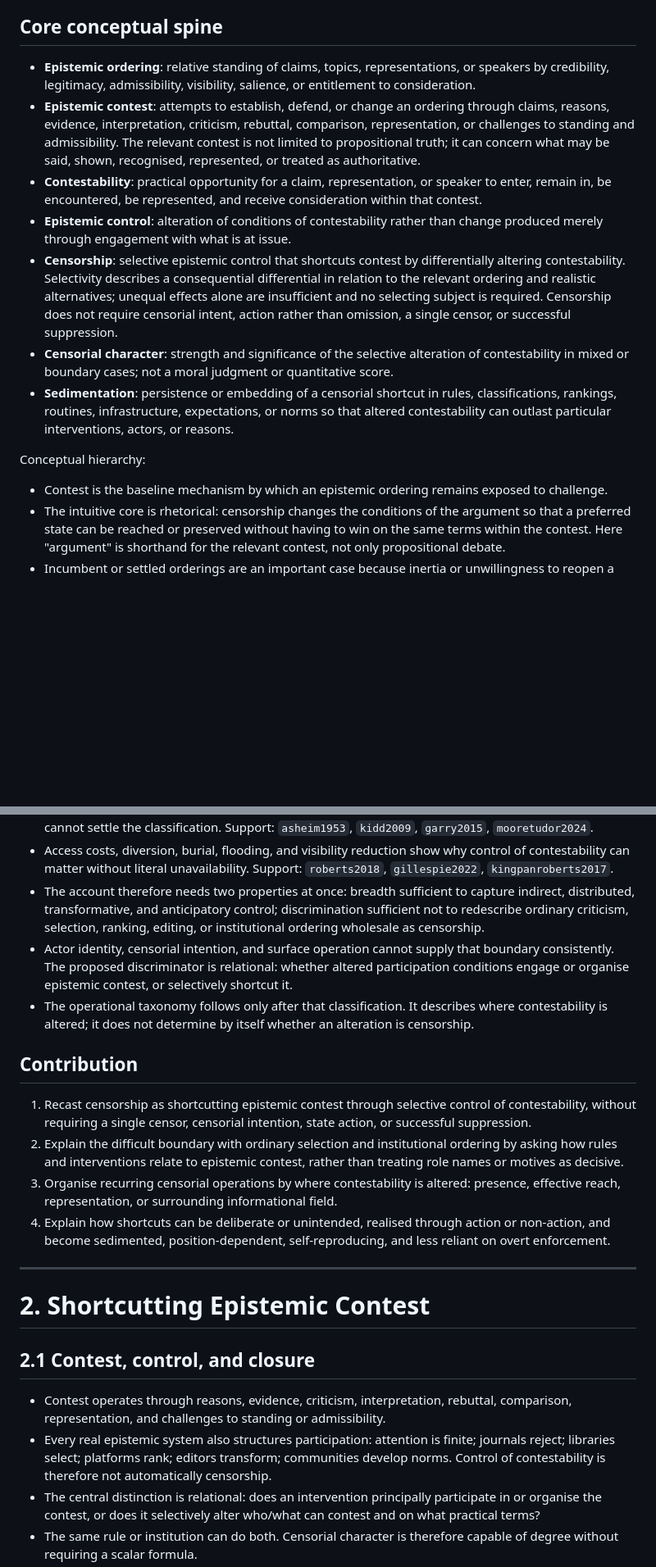
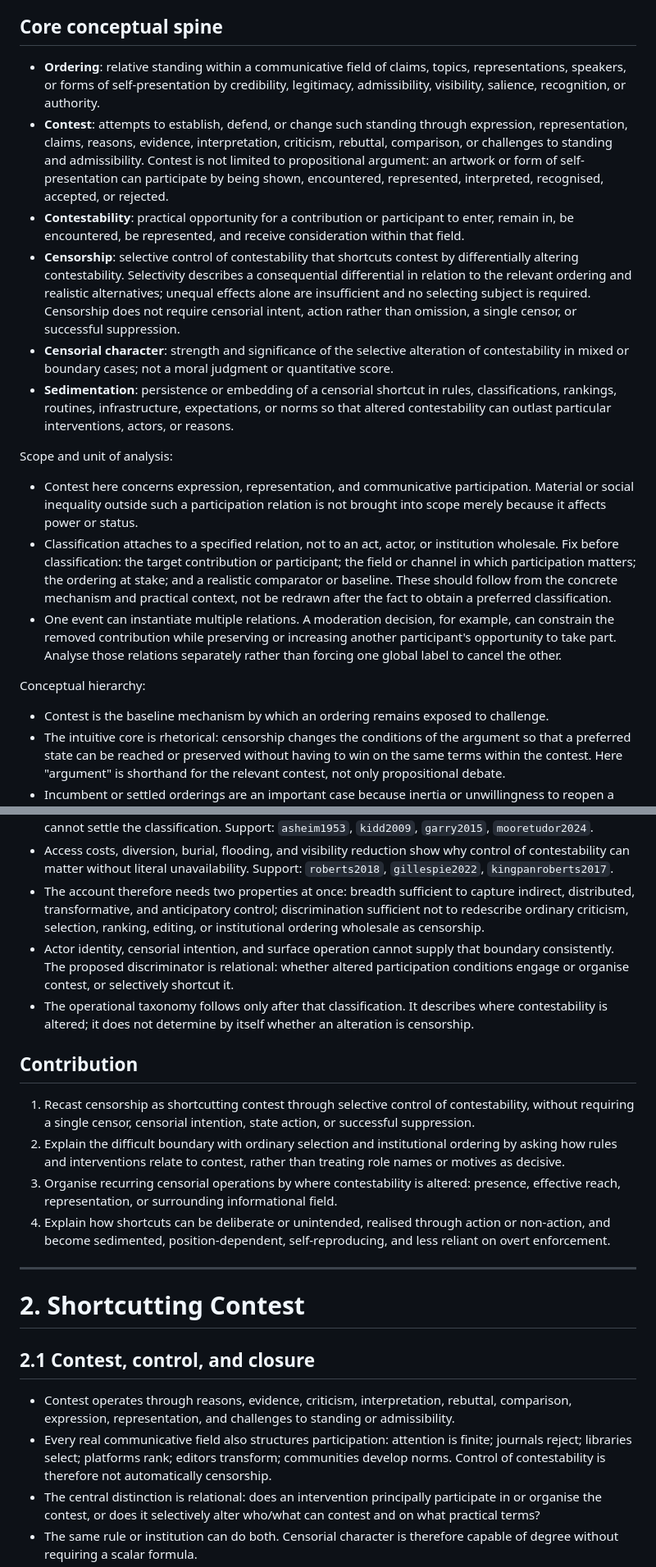
Before and after one commit to grantaj/censorship, a Markdown page: outline.md, 2 parts joined by grey strips. Shown at 82% size. GitHub-like rendering; blank space fills up the shorter version.

Commit message:
Resolve issue 18 scope and unit of analysis

```diff
--- a/outline.md
+++ b/outline.md
@@ -13,17 +13,22 @@
 
 ## Core conceptual spine
 
-- **Epistemic ordering**: relative standing of claims, topics, representations, or speakers by credibility, legitimacy, admissibility, visibility, salience, or entitlement to consideration.
-- **Epistemic contest**: attempts to establish, defend, or change an ordering through claims, reasons, evidence, interpretation, criticism, rebuttal, comparison, representation, or challenges to standing and admissibility. The relevant contest is not limited to propositional truth; it can concern what may be said, shown, recognised, represented, or treated as authoritative.
-- **Contestability**: practical opportunity for a claim, representation, or speaker to enter, remain in, be encountered, be represented, and receive consideration within that contest.
-- **Epistemic control**: alteration of conditions of contestability rather than change produced merely through engagement with what is at issue.
-- **Censorship**: selective epistemic control that shortcuts contest by differentially altering contestability. Selectivity describes a consequential differential in relation to the relevant ordering and realistic alternatives; unequal effects alone are insufficient and no selecting subject is required. Censorship does not require censorial intent, action rather than omission, a single censor, or successful suppression.
+- **Ordering**: relative standing within a communicative field of claims, topics, representations, speakers, or forms of self-presentation by credibility, legitimacy, admissibility, visibility, salience, recognition, or authority.
+- **Contest**: attempts to establish, defend, or change such standing through expression, representation, claims, reasons, evidence, interpretation, criticism, rebuttal, comparison, or challenges to standing and admissibility. Contest is not limited to propositional argument: an artwork or form of self-presentation can participate by being shown, encountered, represented, interpreted, recognised, accepted, or rejected.
+- **Contestability**: practical opportunity for a contribution or participant to enter, remain in, be encountered, be represented, and receive consideration within that field.
+- **Censorship**: selective control of contestability that shortcuts contest by differentially altering contestability. Selectivity describes a consequential differential in relation to the relevant ordering and realistic alternatives; unequal effects alone are insufficient and no selecting subject is required. Censorship does not require censorial intent, action rather than omission, a single censor, or successful suppression.
 - **Censorial character**: strength and significance of the selective alteration of contestability in mixed or boundary cases; not a moral judgment or quantitative score.
 - **Sedimentation**: persistence or embedding of a censorial shortcut in rules, classifications, rankings, routines, infrastructure, expectations, or norms so that altered contestability can outlast particular interventions, actors, or reasons.
 
+Scope and unit of analysis:
+
+- Contest here concerns expression, representation, and communicative participation. Material or social inequality outside such a participation relation is not brought into scope merely because it affects power or status.
+- Classification attaches to a specified relation, not to an act, actor, or institution wholesale. Fix before classification: the target contribution or participant; the field or channel in which participation matters; the ordering at stake; and a realistic comparator or baseline. These should follow from the concrete mechanism and practical context, not be redrawn after the fact to obtain a preferred classification.
+- One event can instantiate multiple relations. A moderation decision, for example, can constrain the removed contribution while preserving or increasing another participant's opportunity to take part. Analyse those relations separately rather than forcing one global label to cancel the other.
+
 Conceptual hierarchy:
 
-- Contest is the baseline mechanism by which an epistemic ordering remains exposed to challenge.
+- Contest is the baseline mechanism by which an ordering remains exposed to challenge.
 - The intuitive core is rhetorical: censorship changes the conditions of the argument so that a preferred state can be reached or preserved without having to win on the same terms within the contest. Here "argument" is shorthand for the relevant contest, not only propositional debate.
 - Incumbent or settled orderings are an important case because inertia or unwillingness to reopen a matter can make control of contestability a way of preserving the settlement without exposing it to renewed challenge.
 - Control of contestability is the mechanism of censorship; shortcutting contest is the defining relation.
@@ -48,24 +53,24 @@ Conceptual hierarchy:
 - Library selection and other gatekeeping show why actor, institution, intention, and exclusion alone cannot settle the classification. Support: `asheim1953`, `kidd2009`, `garry2015`, `mooretudor2024`.
 - Access costs, diversion, burial, flooding, and visibility reduction show why control of contestability can matter without literal unavailability. Support: `roberts2018`, `gillespie2022`, `kingpanroberts2017`.
 - The account therefore needs two properties at once: breadth sufficient to capture indirect, distributed, transformative, and anticipatory control; discrimination sufficient not to redescribe ordinary criticism, selection, ranking, editing, or institutional ordering wholesale as censorship.
-- Actor identity, censorial intention, and surface operation cannot supply that boundary consistently. The proposed discriminator is relational: whether altered participation conditions engage or organise epistemic contest, or selectively shortcut it.
+- Actor identity, censorial intention, and surface operation cannot supply that boundary consistently. The proposed discriminator is relational: whether altered participation conditions engage or organise contest, or selectively shortcut it.
 - The operational taxonomy follows only after that classification. It describes where contestability is altered; it does not determine by itself whether an alteration is censorship.
 
 ## Contribution
 
-1. Recast censorship as shortcutting epistemic contest through selective control of contestability, without requiring a single censor, censorial intention, state action, or successful suppression.
-2. Explain the difficult boundary with ordinary selection and institutional ordering by asking how rules and interventions relate to epistemic contest, rather than treating role names or motives as decisive.
+1. Recast censorship as shortcutting contest through selective control of contestability, without requiring a single censor, censorial intention, state action, or successful suppression.
+2. Explain the difficult boundary with ordinary selection and institutional ordering by asking how rules and interventions relate to contest, rather than treating role names or motives as decisive.
 3. Organise recurring censorial operations by where contestability is altered: presence, effective reach, representation, or surrounding informational field.
 4. Explain how shortcuts can be deliberate or unintended, realised through action or non-action, and become sedimented, position-dependent, self-reproducing, and less reliant on overt enforcement.
 
 ---
 
-# 2. Shortcutting Epistemic Contest
+# 2. Shortcutting Contest
 
 ## 2.1 Contest, control, and closure
 
-- Contest operates through reasons, evidence, criticism, interpretation, rebuttal, comparison, representation, and challenges to standing or admissibility.
-- Every real epistemic system also structures participation: attention is finite; journals reject; libraries select; platforms rank; editors transform; communities develop norms. Control of contestability is therefore not automatically censorship.
+- Contest operates through reasons, evidence, criticism, interpretation, rebuttal, comparison, expression, representation, and challenges to standing or admissibility.
+- Every real communicative field also structures participation: attention is finite; journals reject; libraries select; platforms rank; editors transform; communities develop norms. Control of contestability is therefore not automatically censorship.
 - The central distinction is relational: does an intervention principally participate in or organise the contest, or does it selectively alter who/what can contest and on what practical terms?
 - The same rule or institution can do both. Censorial character is therefore capable of degree without requiring a scalar formula.
 - Closure may be benign, necessary, professionally justified, or socially useful and still have censorial character. Classification is separate from evaluation.
```
Also changed, not shown: other parts of outline.md (+6 -6 lines).
